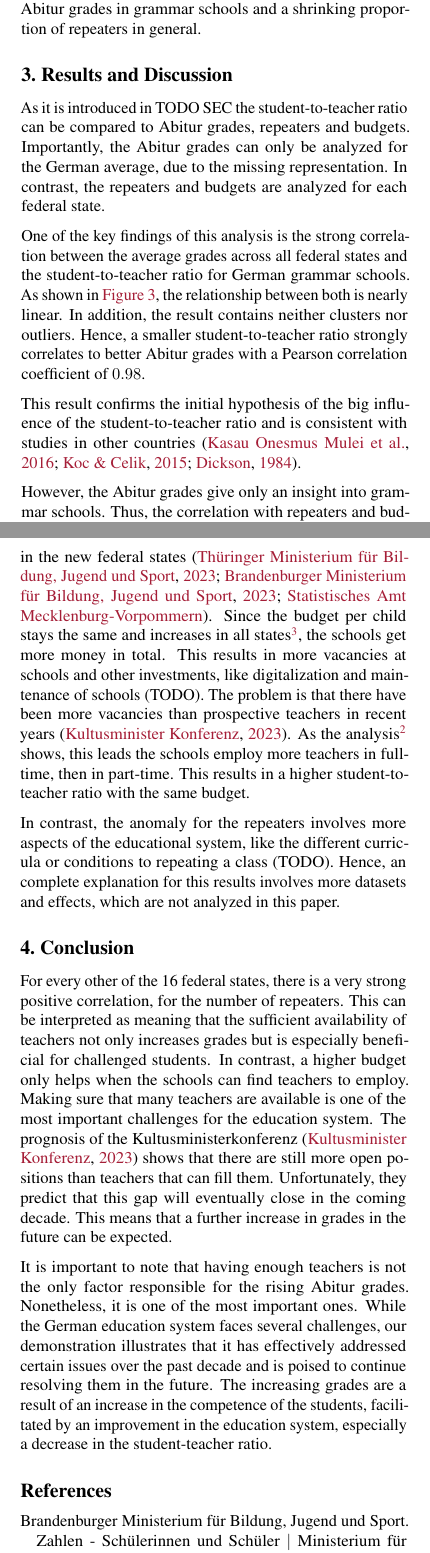
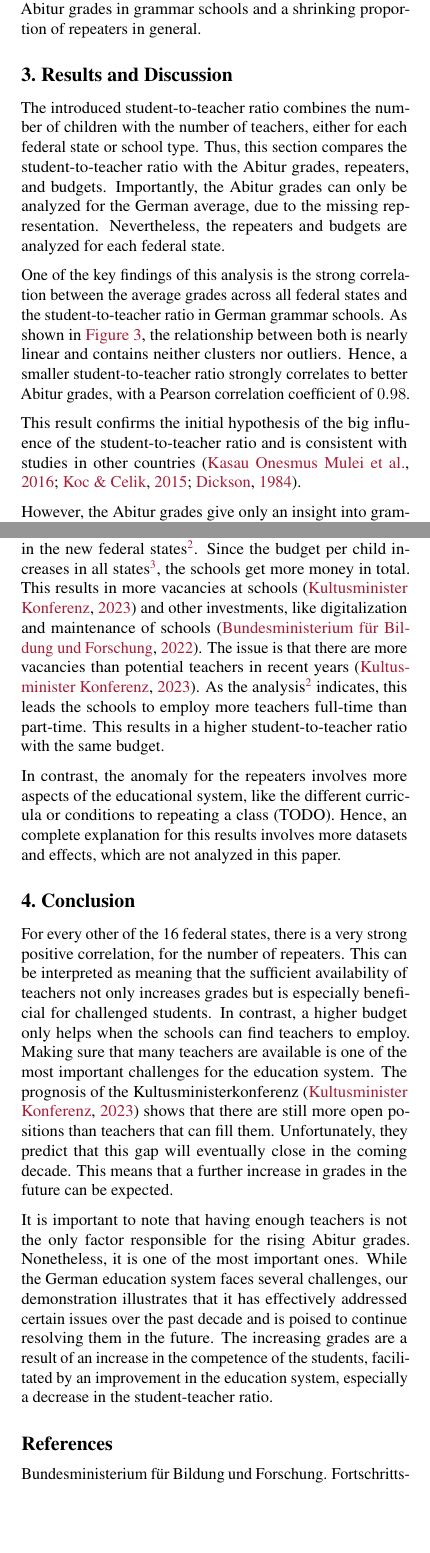
Before and after one commit to KarylReyne/DataLiteracyWS23, a LaTeX paper (doc/report/report_template.tex, which reads doc/report/bibliography.bib, doc/report/sections/results.tex): two parts of the columns of pages 3 and 4 of 5, joined at a grey line, cut so that both start at the same text, the shorter picture padded with empty space. Compiled offline with pdfLaTeX.

Commit message:
Reread some parts of the results

```diff
--- a/doc/report/bibliography.bib
+++ b/doc/report/bibliography.bib
@@ -269,3 +269,5 @@
 	keywords = {pupil-teacher ratio, performance, impact, class size, contract teacher},
 	file = {Kasau Onesmus Mulei et al. - 2016 - Pupil-Teacher Ratio And Its Impact On Academic Per.pdf:/home/tomf/Zotero/storage/XW8BMRUZ/Kasau Onesmus Mulei et al. - 2016 - Pupil-Teacher Ratio And Its Impact On Academic Per.pdf:application/pdf},
 }
+
+@misc{bundesministerium_fur_bildung_und_forschung_fortschrittsbericht_2022,
@@ -271,0 +277,5 @@
+	author = {{Bundesministerium für Bildung und Forschung}},
+	month = jun,
+	year = {2022},
+	file = {31715_Fortschrittsbericht_DigitalPakt_Schule_2019_bis_2022.pdf:/home/tomf/Zotero/storage/L7YISDRC/31715_Fortschrittsbericht_DigitalPakt_Schule_2019_bis_2022.pdf:application/pdf},
+}
--- a/doc/report/sections/results.tex
+++ b/doc/report/sections/results.tex
@@ -1,9 +1,8 @@
 %!TEX root = ../report_template.tex
 \section{Results and Discussion}
-% Todo Introduction
-As it is introduced in TODO SEC the student-to-teacher ratio can be compared to Abitur grades, repeaters and budgets. Importantly, the Abitur grades can only be analyzed for the German average, due to the missing representation. In contrast, the repeaters and budgets are analyzed for each federal state.
+The introduced student-to-teacher ratio combines the number of children with the number of teachers, either for each federal state or school type. Thus, this section compares the student-to-teacher ratio with the Abitur grades, repeaters, and budgets. Importantly, the Abitur grades can only be analyzed for the German average, due to the missing representation. Nevertheless, the repeaters and budgets are analyzed for each federal state.
 
-One of the key findings of this analysis is the strong correlation between the average grades across all federal states and the student-to-teacher ratio for German grammar schools. As shown in \autoref{fig:regression-stt-grade}, the relationship between both is nearly linear. In addition, the result contains neither clusters nor outliers. Hence, a smaller student-to-teacher ratio strongly correlates to better Abitur grades with a Pearson correlation coefficient of $0.98$.
+One of the key findings of this analysis is the strong correlation between the average grades across all federal states and the student-to-teacher ratio in German grammar schools. As shown in \autoref{fig:regression-stt-grade}, the relationship between both is nearly linear and contains neither clusters nor outliers. Hence, a smaller student-to-teacher ratio strongly correlates to better Abitur grades, with a Pearson correlation coefficient of $0.98$.
 
 \begin{figure}[ht]
     \centering
@@ -17,7 +16,7 @@ This result confirms the initial hypothesis of the big influence of the student-
 % TODO: Put at the end
 % Since the student-teacher ratio got smaller in recent years and the grades went on a steep increase, this observation and the strong correlation underline the necessity of having enough teaching personnel available.
 
-However, the Abitur grades give only an insight into grammar schools. Thus, the correlation with repeaters and budgets are shown in \autoref{fig:heatmap_correlation_students_per_teacher_repeaters_budget}. It presents a visualization of the Pearson correlation coefficients, analyzing the relationship between the number of children per teacher and the average number of repeaters, as well as the educational budget per child. Therefore, the Pearson correlation coefficients for each state are normalized to the used color map scale.
+However, the Abitur grades give only an insight into grammar schools. Thus, the correlations with repeaters and budgets are shown in \autoref{fig:heatmap_correlation_students_per_teacher_repeaters_budget}. It presents a visualization of the Pearson correlation coefficients, analyzing the relationship between the number of children per teacher and the average number of repeaters, as well as the educational budget per child. Therefore, the Pearson correlation coefficients for each state are normalized to the used color map scale.
 
 \begin{figure}[ht]
     \centering
@@ -31,7 +29,5 @@ As shown in \autoref{fig:heatmap_correlation_students_per_teacher_repeaters_budg
 
-% TODO Source
-% After seeing this visualisation, suggesting that schools simply require additional funding to hire more teachers might seem like a straightforward solution. The data from Thüringen, Mecklenburg-Vorpommern, and Brandenburg shows that this is not the case. For them, the correlation between budget and students per teacher is positive.
-The difference between the federal states can be explained by an increase in the number of students over the past decade in the new federal states \cite{thuringer_ministerium_fur_bildung_jugend_und_sport_verteilung_2023, brandenburger_ministerium_fur_bildung_jugend_und_sport_zahlen_2023,statistisches_amt_mecklenburg-vorpommern_statistik_nodate}. Since the budget per child stays the same and increases in all states\footref{footnote:budget}, the schools get more money in total. This results in more vacancies at schools and other investments, like digitalization and maintenance of schools (TODO). The problem is that there have been more vacancies than prospective teachers in recent years \cite{kultusminister_konferenz_lehrkrafteeinstellungsbedarf_2023}. As the analysis\footref{footnote:teachers-children} shows, this leads the schools employ more teachers in full-time, then in part-time. This results in a higher student-to-teacher ratio with the same budget.
+The difference between the federal states can be explained by an increase in the number of students over the past decade in the new federal states\footref{footnote:teachers-children}. Since the budget per child  increases in all states\footref{footnote:budget}, the schools get more money in total. This results in more vacancies at schools \cite{kultusminister_konferenz_lehrkrafteeinstellungsbedarf_2023} and other investments, like digitalization and maintenance of schools \cite{bundesministerium_fur_bildung_und_forschung_fortschrittsbericht_2022}. The issue is that there are more vacancies than potential teachers in recent years \cite{kultusminister_konferenz_lehrkrafteeinstellungsbedarf_2023}. As the analysis\footref{footnote:teachers-children} indicates, this leads the schools to employ more teachers full-time than part-time. This results in a higher student-to-teacher ratio with the same budget.
 
 % TODO Source
 In contrast, the anomaly for the repeaters involves more aspects of the educational system, like the different curricula or conditions to repeating a class (TODO). Hence, an complete explanation for this results involves more datasets and effects, which are not analyzed in this paper.
```
Also changed, not shown: doc/report/sections/methods.tex (+1 -1 lines), doc/report/bibliography.bib (3 more changed lines), doc/report/sections/results.tex (3 more changed lines).
